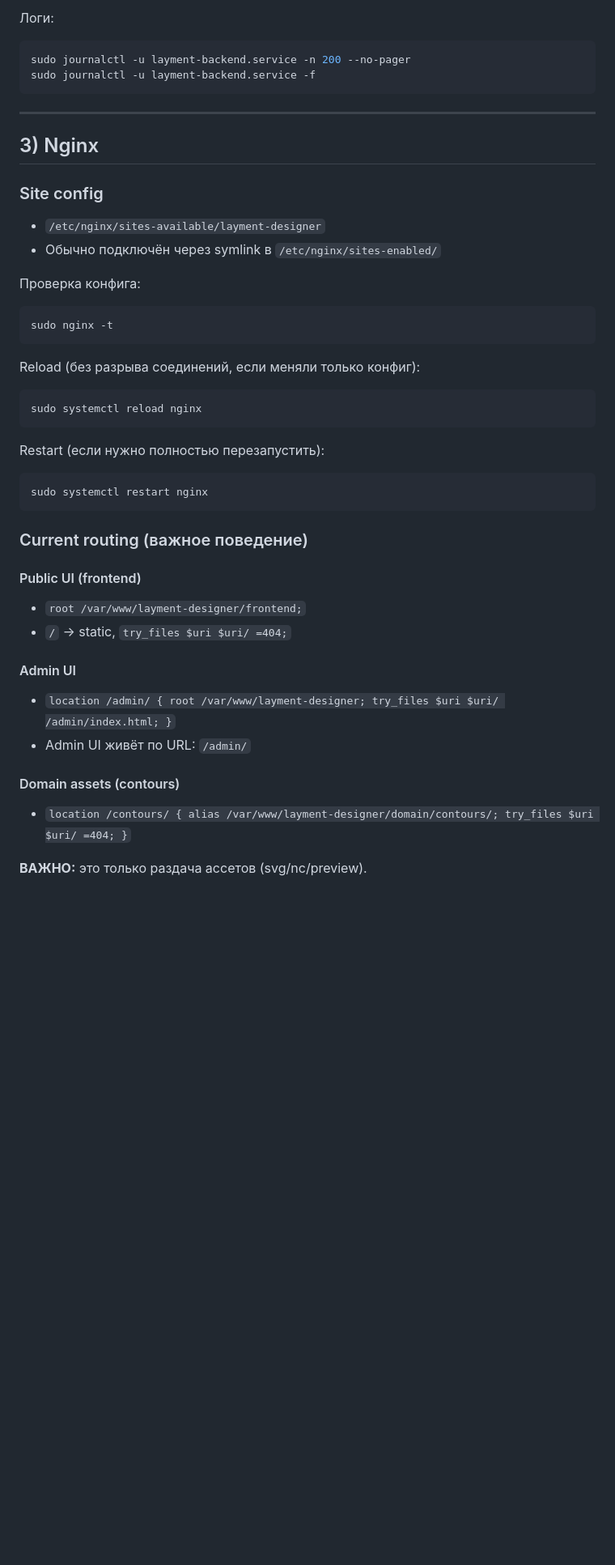
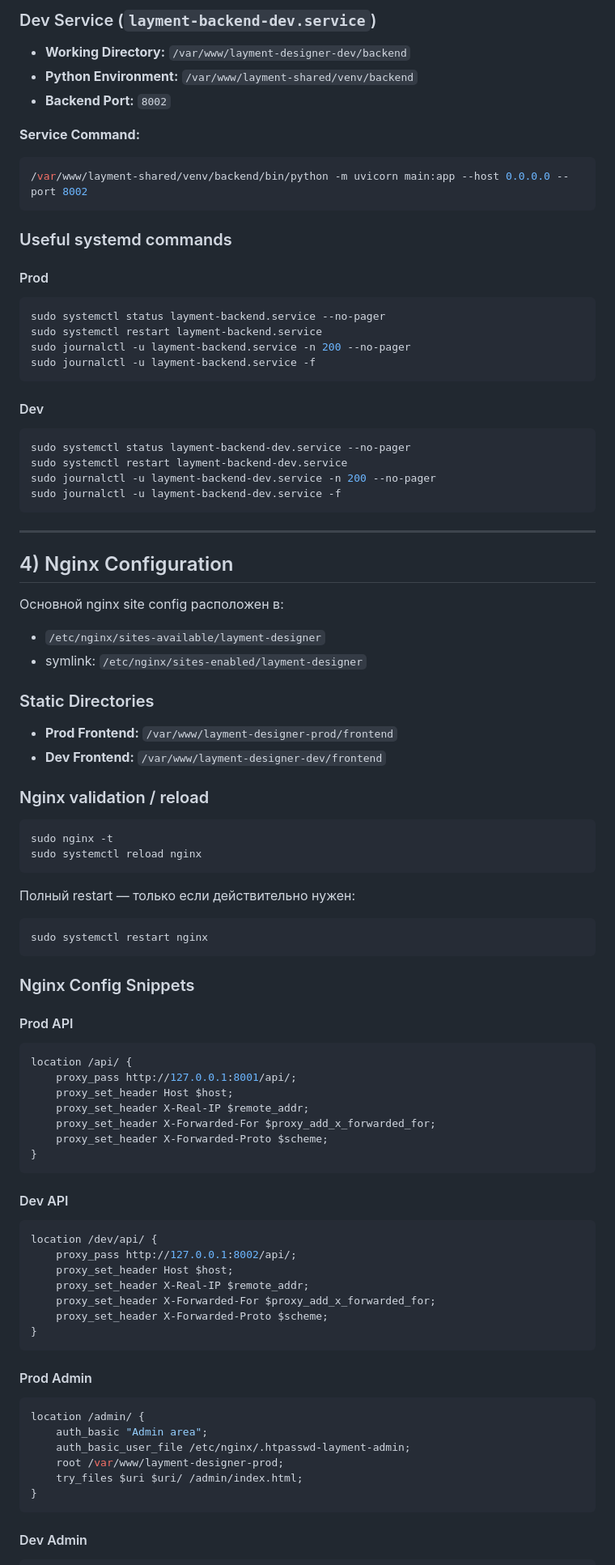
Before and after one commit to rusDad/layment-designer, a Markdown page: DEPLOYMENT.md, the part around one of its changes. Shown at 81% size. Drawn GitHub-style; blank space fills up the shorter version.

````diff
--- a/DEPLOYMENT.md
+++ b/DEPLOYMENT.md
@@ -49,54 +73,100 @@ sudo systemctl restart layment-backend.service
 ```
 
-Логи:
+### Dev Service (`layment-backend-dev.service`)
+
+- **Working Directory:** `/var/www/layment-designer-dev/backend`
+- **Python Environment:** `/var/www/layment-shared/venv/backend`
+- **Backend Port:** `8002`
+
+**Service Command:**
 
 ```bash
+/var/www/layment-shared/venv/backend/bin/python -m uvicorn main:app --host 0.0.0.0 --port 8002
+```
+
+### Useful systemd commands
+
+#### Prod
+
+```bash
+sudo systemctl status layment-backend.service --no-pager
+sudo systemctl restart layment-backend.service
 sudo journalctl -u layment-backend.service -n 200 --no-pager
 sudo journalctl -u layment-backend.service -f
 ```
 
+#### Dev
+
+```bash
+sudo systemctl status layment-backend-dev.service --no-pager
+sudo systemctl restart layment-backend-dev.service
+sudo journalctl -u layment-backend-dev.service -n 200 --no-pager
+sudo journalctl -u layment-backend-dev.service -f
+```
+
 ---
 
-## 3) Nginx
+## 4) Nginx Configuration
 
-### Site config
+Основной nginx site config расположен в:
 
-* `/etc/nginx/sites-available/layment-designer`
-* Обычно подключён через symlink в `/etc/nginx/sites-enabled/`
+- `/etc/nginx/sites-available/layment-designer`
+- symlink: `/etc/nginx/sites-enabled/layment-designer`
 
-Проверка конфига:
+### Static Directories
+
+- **Prod Frontend:** `/var/www/layment-designer-prod/frontend`
+- **Dev Frontend:** `/var/www/layment-designer-dev/frontend`
+
+### Nginx validation / reload
 
 ```bash
 sudo nginx -t
-```
-
-Reload (без разрыва соединений, если меняли только конфиг):
-
-```bash
 sudo systemctl reload nginx
 ```
 
-Restart (если нужно полностью перезапустить):
+Полный restart — только если действительно нужен:
 
 ```bash
 sudo systemctl restart nginx
 ```
 
-### Current routing (важное поведение)
+### Nginx Config Snippets
 
-#### Public UI (frontend)
+#### Prod API
 
-* `root /var/www/layment-designer/frontend;`
-* `/` → static, `try_files $uri $uri/ =404;`
+```nginx
+location /api/ {
+    proxy_pass http://127.0.0.1:8001/api/;
+    proxy_set_header Host $host;
+    proxy_set_header X-Real-IP $remote_addr;
+    proxy_set_header X-Forwarded-For $proxy_add_x_forwarded_for;
+    proxy_set_header X-Forwarded-Proto $scheme;
+}
+```
 
-#### Admin UI
+#### Dev API
 
-* `location /admin/ { root /var/www/layment-designer; try_files $uri $uri/ /admin/index.html; }`
-* Admin UI живёт по URL: `/admin/`
+```nginx
+location /dev/api/ {
+    proxy_pass http://127.0.0.1:8002/api/;
+    proxy_set_header Host $host;
+    proxy_set_header X-Real-IP $remote_addr;
+    proxy_set_header X-Forwarded-For $proxy_add_x_forwarded_for;
+    proxy_set_header X-Forwarded-Proto $scheme;
+}
+```
 
-#### Domain assets (contours)
+#### Prod Admin
 
-* `location /contours/ { alias /var/www/layment-designer/domain/contours/; try_files $uri $uri/ =404; }`
+```nginx
+location /admin/ {
+    auth_basic "Admin area";
+    auth_basic_user_file /etc/nginx/.htpasswd-layment-admin;
+    root /var/www/layment-designer-prod;
+    try_files $uri $uri/ /admin/index.html;
+}
+```
 
-**ВАЖНО:** это только раздача ассетов (svg/nc/preview).
+#### Dev Admin
 
````
Also changed, not shown: other parts of DEPLOYMENT.md (+193 -101 lines).
